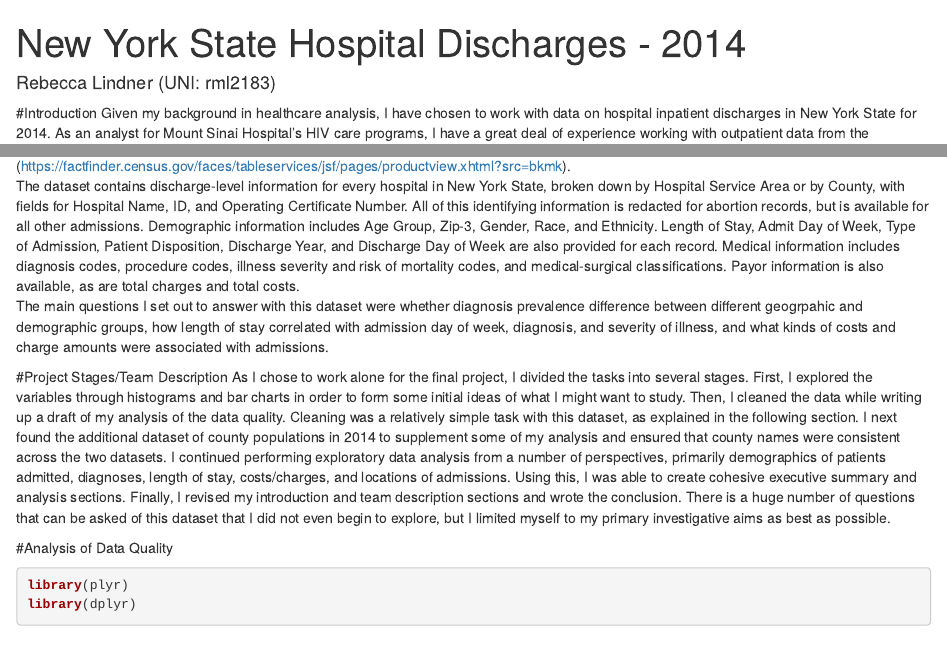
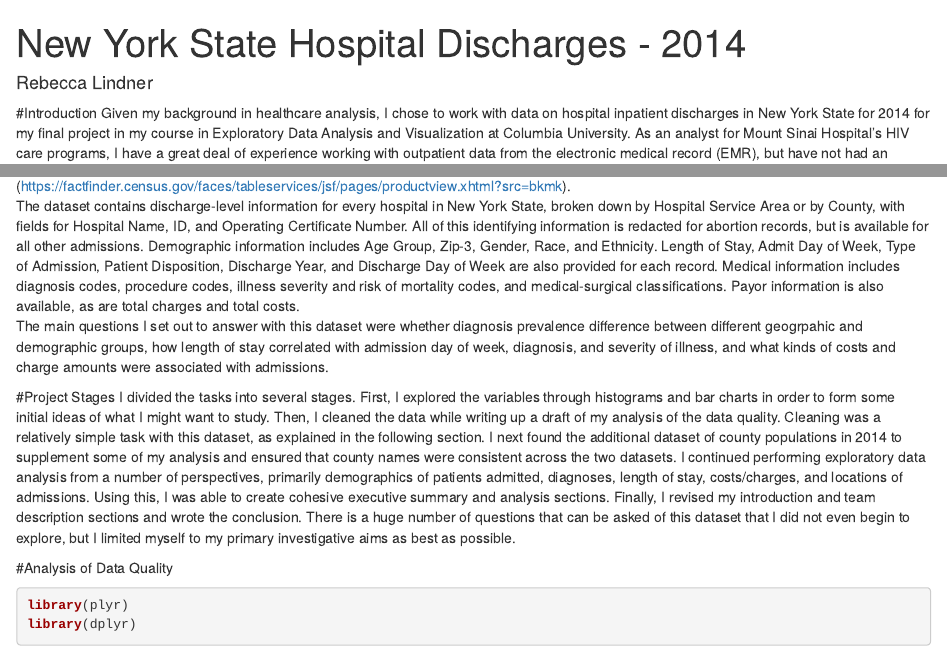
Before and after one commit to rlindner27/NYS-Inpatient-Discharges, an R Markdown document (Hospital Inpatient Discharges.Rmd): the page in a window 1100 px wide, from its top, and a second part further down, joined at a grey line. Rendered offline with R 4.5, knitr and Pandoc, with nearby package versions; some code elsewhere in the file could not run offline.

Commit message:
Update Hospital Inpatient Discharges.Rmd

````diff
--- a/Hospital Inpatient Discharges.Rmd
+++ b/Hospital Inpatient Discharges.Rmd
@@ -1,18 +1,18 @@
 ---
 title: "New York State Hospital Discharges - 2014"
-author: 'Rebecca Lindner (UNI: rml2183)'
+author: 'Rebecca Lindner'
 output:
   html_notebook: default
   pdf_document: default
 ---
 
 #Introduction
-Given my background in healthcare analysis, I have chosen to work with data on hospital inpatient discharges in New York State for 2014. As an analyst for Mount Sinai Hospital's HIV care programs, I have a great deal of experience working with outpatient data from the electronic medical record (EMR), but have not had an opportunity to look at data on the inpatient side at a state-wide level. I found this data by searching for inpatient discharge datasets, initially planning to work with multiple states for comparison. After seeing the volume of data for New York for just one year, however, I decided to work with this single dataset. The data is available for download here (https://health.data.ny.gov/Health/Hospital-Inpatient-Discharges-SPARCS-De-Identified/rmwa-zns4/data) along with the documentation and data dictionary. Population data used to create the map graphics can be found here (https://factfinder.census.gov/faces/tableservices/jsf/pages/productview.xhtml?src=bkmk).
+Given my background in healthcare analysis, I chose to work with data on hospital inpatient discharges in New York State for 2014 for my final project in my course in Exploratory Data Analysis and Visualization at Columbia University. As an analyst for Mount Sinai Hospital's HIV care programs, I have a great deal of experience working with outpatient data from the electronic medical record (EMR), but have not had an opportunity to look at data on the inpatient side at a state-wide level. I found this data by searching for inpatient discharge datasets, initially planning to work with multiple states for comparison. After seeing the volume of data for New York for just one year, however, I decided to work with this single dataset. The data is available for download here (https://health.data.ny.gov/Health/Hospital-Inpatient-Discharges-SPARCS-De-Identified/rmwa-zns4/data) along with the documentation and data dictionary. Population data used to create the map graphics can be found here (https://factfinder.census.gov/faces/tableservices/jsf/pages/productview.xhtml?src=bkmk).
 The dataset contains discharge-level information for every hospital in New York State, broken down by Hospital Service Area or by County, with fields for Hospital Name, ID, and Operating Certificate Number. All of this identifying information is redacted for abortion records, but is available for all other admissions. Demographic information includes Age Group, Zip-3, Gender, Race, and Ethnicity. Length of Stay, Admit Day of Week, Type of Admission, Patient Disposition, Discharge Year, and Discharge Day of Week are also provided for each record. Medical information includes diagnosis codes, procedure codes, illness severity and risk of mortality codes, and medical-surgical classifications. Payor information is also available, as are total charges and total costs.
 The main questions I set out to answer with this dataset were whether diagnosis prevalence difference between different geogrpahic and demographic groups, how length of stay correlated with admission day of week, diagnosis, and severity of illness, and what kinds of costs and charge amounts were associated with admissions.
 
-#Project Stages/Team Description
-As I chose to work alone for the final project, I divided the tasks into several stages. First, I explored the variables through histograms and bar charts in order to form some initial ideas of what I might want to study. Then, I cleaned the data while writing up a draft of my analysis of the data quality. Cleaning was a relatively simple task with this dataset, as explained in the following section. I next found the additional dataset of county populations in 2014 to supplement some of my analysis and ensured that county names were consistent across the two datasets. I continued performing exploratory data analysis from a number of perspectives, primarily demographics of patients admitted, diagnoses, length of stay, costs/charges, and locations of admissions. Using this, I was able to create cohesive executive summary and analysis sections. Finally, I revised my introduction and team description sections and wrote the conclusion. There is a huge number of questions that can be asked of this dataset that I did not even begin to explore, but I limited myself to my primary investigative aims as best as possible.
+#Project Stages
+I divided the tasks into several stages. First, I explored the variables through histograms and bar charts in order to form some initial ideas of what I might want to study. Then, I cleaned the data while writing up a draft of my analysis of the data quality. Cleaning was a relatively simple task with this dataset, as explained in the following section. I next found the additional dataset of county populations in 2014 to supplement some of my analysis and ensured that county names were consistent across the two datasets. I continued performing exploratory data analysis from a number of perspectives, primarily demographics of patients admitted, diagnoses, length of stay, costs/charges, and locations of admissions. Using this, I was able to create cohesive executive summary and analysis sections. Finally, I revised my introduction and team description sections and wrote the conclusion. There is a huge number of questions that can be asked of this dataset that I did not even begin to explore, but I limited myself to my primary investigative aims as best as possible.
 
 #Analysis of Data Quality
 ```{r}
````
